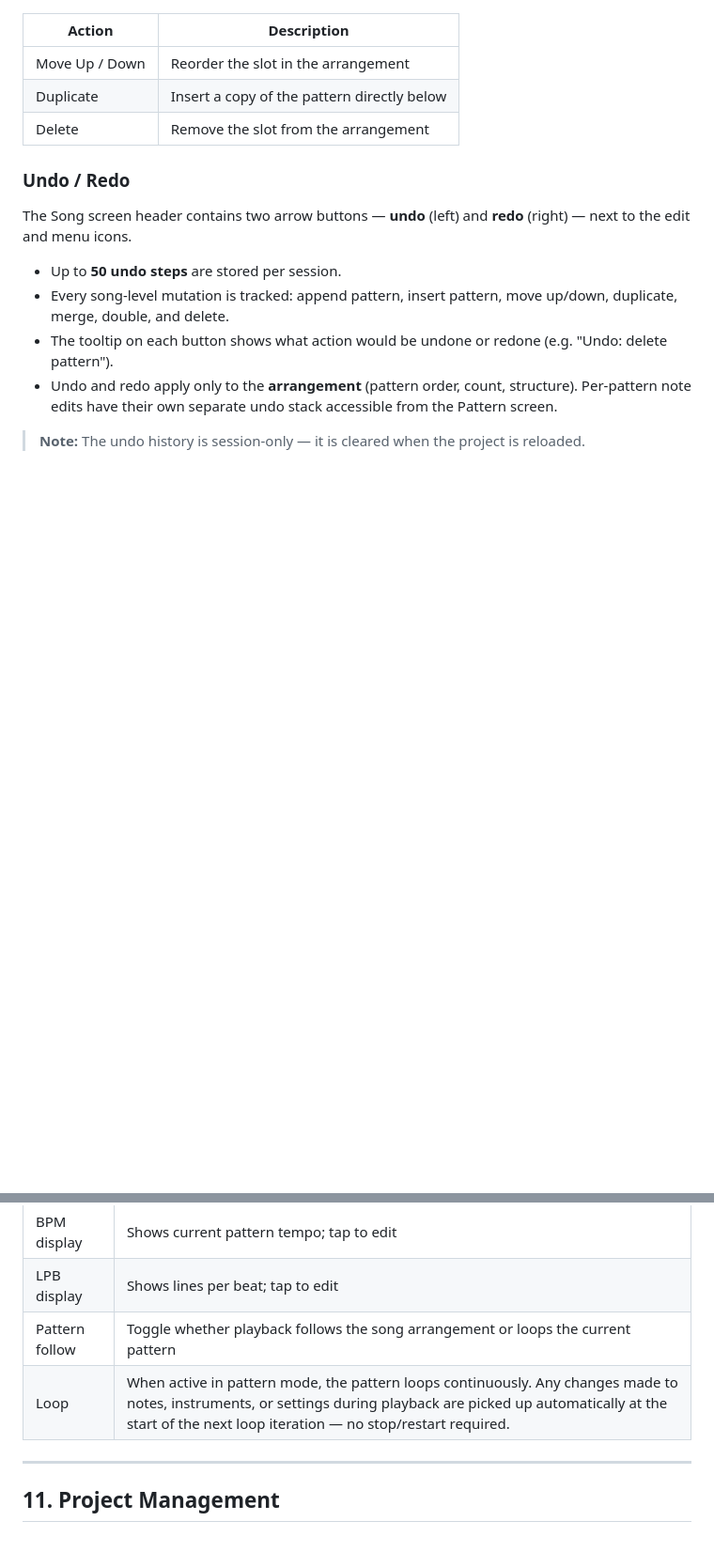
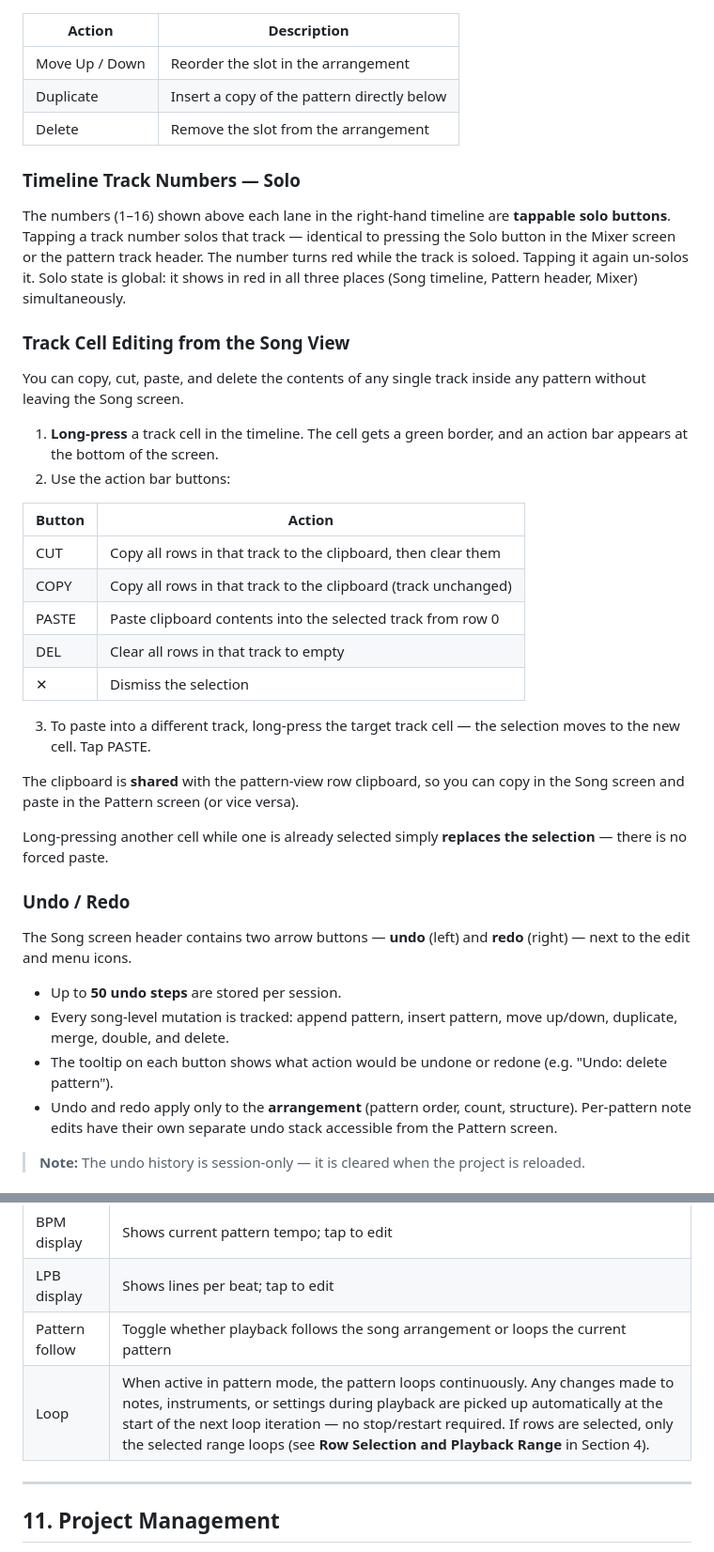
Before and after one commit to geiroffenberg/stria_tracker, a Markdown page: assets/MANUAL.md, 2 parts joined by grey strips. Shown at 94% size. Drawn GitHub-style; blank space fills up the shorter version.

```diff
--- a/assets/MANUAL.md
+++ b/assets/MANUAL.md
@@ -164,6 +164,31 @@ Each slot represents one pattern. The song plays slots from top to bottom in seq
 | Duplicate | Insert a copy of the pattern directly below |
 | Delete | Remove the slot from the arrangement |
 
+### Timeline Track Numbers — Solo
+
+The numbers (1–16) shown above each lane in the right-hand timeline are **tappable solo buttons**. Tapping a track number solos that track — identical to pressing the Solo button in the Mixer screen or the pattern track header. The number turns red while the track is soloed. Tapping it again un-solos it. Solo state is global: it shows in red in all three places (Song timeline, Pattern header, Mixer) simultaneously.
+
+### Track Cell Editing from the Song View
+
+You can copy, cut, paste, and delete the contents of any single track inside any pattern without leaving the Song screen.
+
+1. **Long-press** a track cell in the timeline. The cell gets a green border, and an action bar appears at the bottom of the screen.
+2. Use the action bar buttons:
+
+| Button | Action |
+|---|---|
+| CUT | Copy all rows in that track to the clipboard, then clear them |
+| COPY | Copy all rows in that track to the clipboard (track unchanged) |
+| PASTE | Paste clipboard contents into the selected track from row 0 |
+| DEL | Clear all rows in that track to empty |
+| ✕ | Dismiss the selection |
+
+3. To paste into a different track, long-press the target track cell — the selection moves to the new cell. Tap PASTE.
+
+The clipboard is **shared** with the pattern-view row clipboard, so you can copy in the Song screen and paste in the Pattern screen (or vice versa).
+
+Long-pressing another cell while one is already selected simply **replaces the selection** — there is no forced paste.
+
 ### Undo / Redo
 
 The Song screen header contains two arrow buttons — **undo** (left) and **redo** (right) — next to the edit and menu icons.
@@ -675,7 +745,7 @@ The transport bar sits at the bottom of every screen.
 | BPM display | Shows current pattern tempo; tap to edit |
 | LPB display | Shows lines per beat; tap to edit |
 | Pattern follow | Toggle whether playback follows the song arrangement or loops the current pattern |
-| Loop | When active in pattern mode, the pattern loops continuously. Any changes made to notes, instruments, or settings during playback are picked up automatically at the start of the next loop iteration — no stop/restart required. |}
+| Loop | When active in pattern mode, the pattern loops continuously. Any changes made to notes, instruments, or settings during playback are picked up automatically at the start of the next loop iteration — no stop/restart required. If rows are selected, only the selected range loops (see **Row Selection and Playback Range** in Section 4). |}
 
 ---
 
```
Also changed, not shown: other parts of assets/MANUAL.md (+45 -0 lines).
